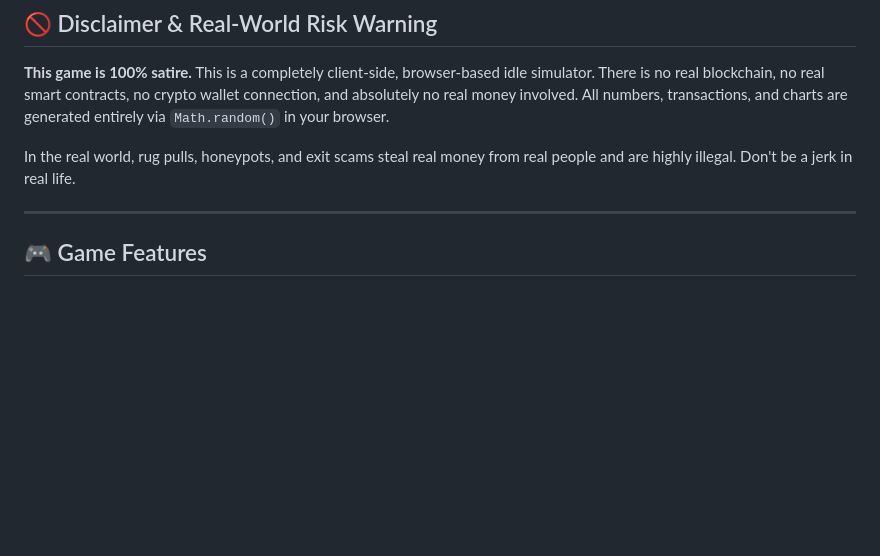
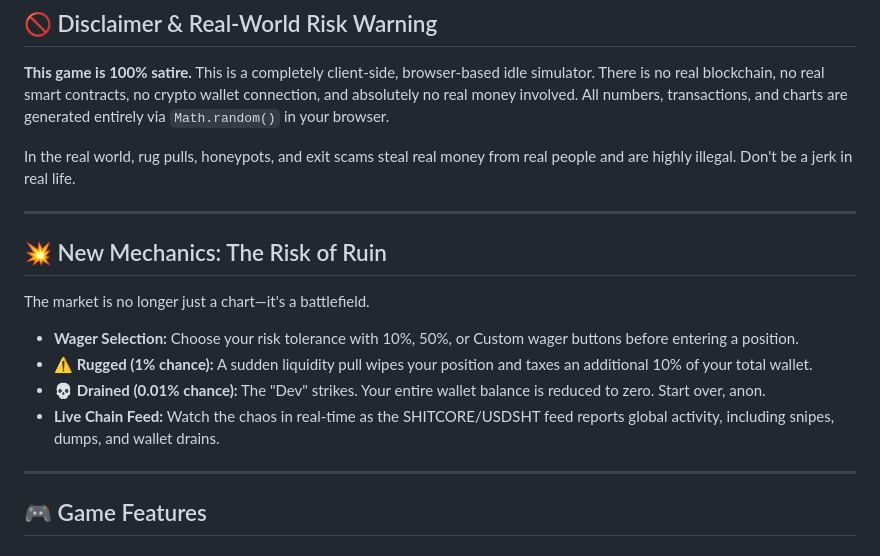
Before and after one commit to treiff86/shitcore-test, a Markdown page: README.md, the part around the change. Rendered like a GitHub page; blank space fills up the shorter version.

Commit message:
feat: implement high-stakes risk engine and wager system
Risk Engine: Integrated Rugged (1% chance) and Drained (0.01% chance) mechanics into the market tick loop to increase gameplay volatility.

Wager System: Added support for percentage-based and custom-amount betting (10%, 50%, custom) in the trading flow.

Asset Refresh: Updated ticker nomenclature to SHITCORE/USDSHT throughout the trading engine.

Chain Feed: Revamped the blockchain activity log with dynamic, high-chaos simulated event text.

Documentation: Updated README.md to reflect new "Risk of Ruin" mechanics.

```diff
--- a/README.md
+++ b/README.md
@@ -10,6 +10,15 @@ Extract liquidity from clueless investors, pay off TikTok influencers, deploy un
 **This game is 100% satire.** This is a completely client-side, browser-based idle simulator. There is no real blockchain, no real smart contracts, no crypto wallet connection, and absolutely no real money involved. All numbers, transactions, and charts are generated entirely via `Math.random()` in your browser.
 
 In the real world, rug pulls, honeypots, and exit scams steal real money from real people and are highly illegal. Don't be a jerk in real life.
+
+---
+
+## 💥 New Mechanics: The Risk of Ruin
+The market is no longer just a chart—it's a battlefield.
+* **Wager Selection:** Choose your risk tolerance with 10%, 50%, or Custom wager buttons before entering a position.
+* **⚠️ Rugged (1% chance):** A sudden liquidity pull wipes your position and taxes an additional 10% of your total wallet.
+* **💀 Drained (0.01% chance):** The "Dev" strikes. Your entire wallet balance is reduced to zero. Start over, anon.
+* **Live Chain Feed:** Watch the chaos in real-time as the SHITCORE/USDSHT feed reports global activity, including snipes, dumps, and wallet drains.
 
 ---
 
```
